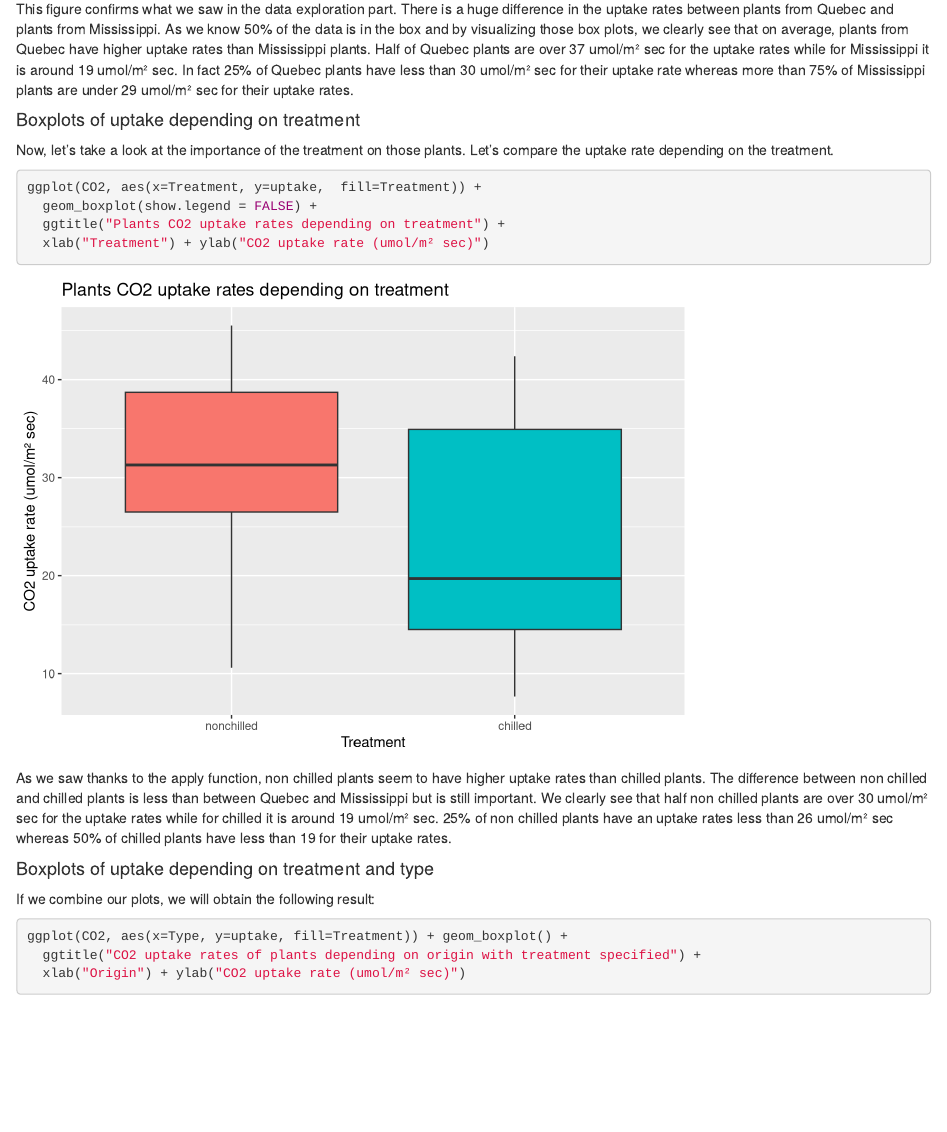
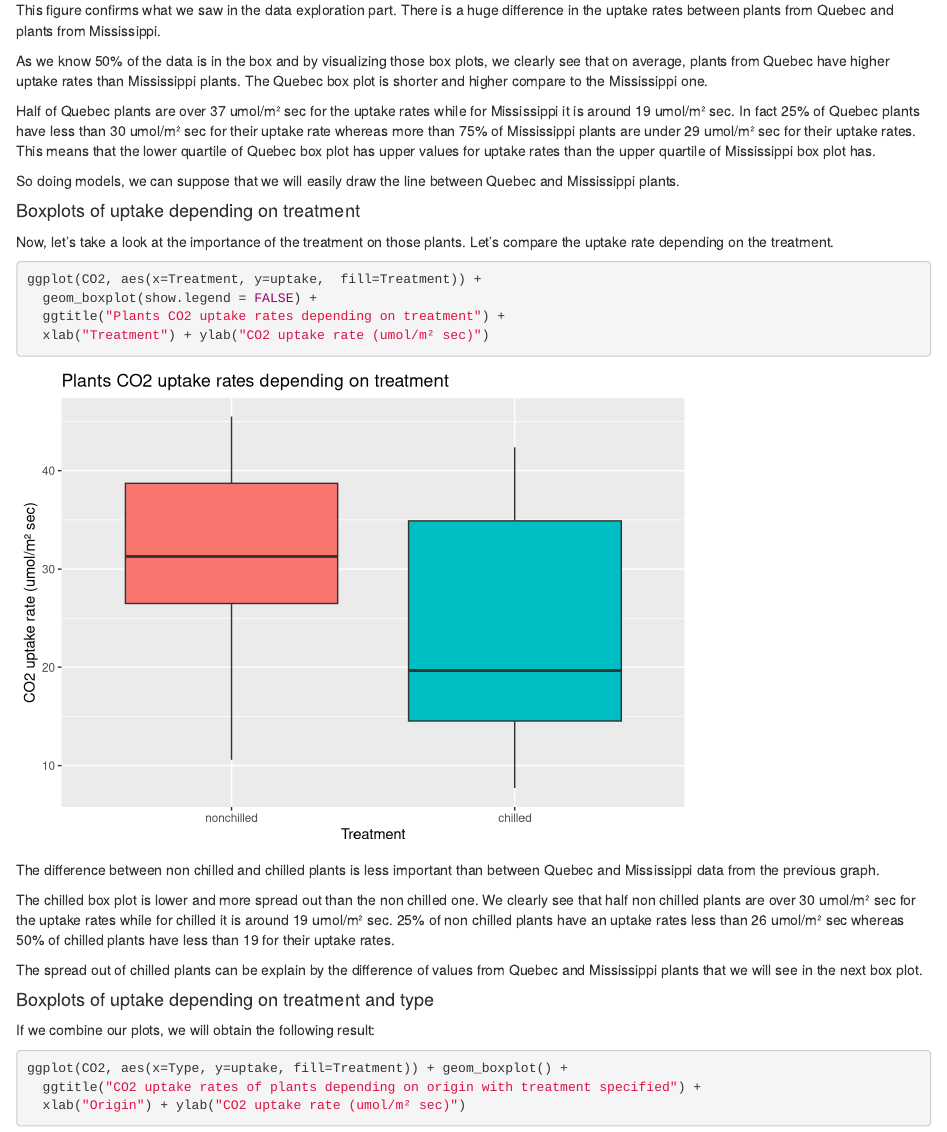
Before and after one commit to ChloeCarayon/CO2-dataset, an R Markdown document (Report.Rmd): the page in a window 1100 px wide, from 11340 px down before the commit and from 11370 px down after it, so that both start at the same text. Rendered offline with R 4.5, knitr and Pandoc, with nearby package versions; code that draws random numbers runs with fixed seeds of ours.

Commit message:
update Box plots comments

````diff
--- a/Report.Rmd
+++ b/Report.Rmd
@@ -194,9 +195,16 @@ ggplot(CO2, aes(x=Type, y=uptake,  fill=Type)) +
 ```
 
 This figure confirms what we saw in the data exploration part. There is a huge difference in the uptake rates between plants from Quebec and plants from Mississippi.
+
 As we know 50% of the data is in the box and by visualizing those box plots, we clearly see that on average, plants from Quebec have higher uptake rates than Mississippi plants.
+The Quebec box plot is shorter and higher compare to the Mississippi one.
+
 Half of Quebec plants are over 37 umol/m² sec for the uptake rates while for Mississippi it is around 19 umol/m² sec.
 In fact 25% of Quebec plants have less than 30 umol/m² sec for their uptake rate whereas more than 75% of Mississippi plants are under 29 umol/m² sec for their uptake rates.
+This means that the lower quartile of Quebec box plot has upper values for uptake rates than the upper quartile of Mississippi box plot has.
+
+So doing models, we can suppose that we will easily draw the line between Quebec and Mississippi plants.
+
 
 #### Boxplots of uptake depending on treatment
 
@@ -209,11 +217,13 @@ ggplot(CO2, aes(x=Treatment, y=uptake,  fill=Treatment)) +
   ggtitle("Plants CO2 uptake rates depending on treatment") +
   xlab("Treatment") + ylab("CO2 uptake rate (umol/m² sec)")
 ```
+The difference between non chilled and chilled plants is less important than between Quebec and Mississippi data from the previous graph.
 
-As we saw thanks to the apply function, non chilled plants seem to have higher uptake rates than chilled plants.
-The difference between non chilled and chilled plants is less than between Quebec and Mississippi but is still important.
+The chilled box plot is lower and more spread out than the non chilled one.
 We clearly see that half non chilled plants are over 30 umol/m² sec for the uptake rates while for chilled it is around 19 umol/m² sec.
 25% of non chilled plants have an uptake rates less than 26 umol/m² sec whereas 50% of chilled plants have less than 19 for their uptake rates.
+
+The spread out of chilled plants can be explain by the difference of values from Quebec and Mississippi plants that we will see in the next box plot.
 
 #### Boxplots of uptake depending on treatment and type
 
````
Also changed, not shown: Report.Rmd (8 more changed lines).
